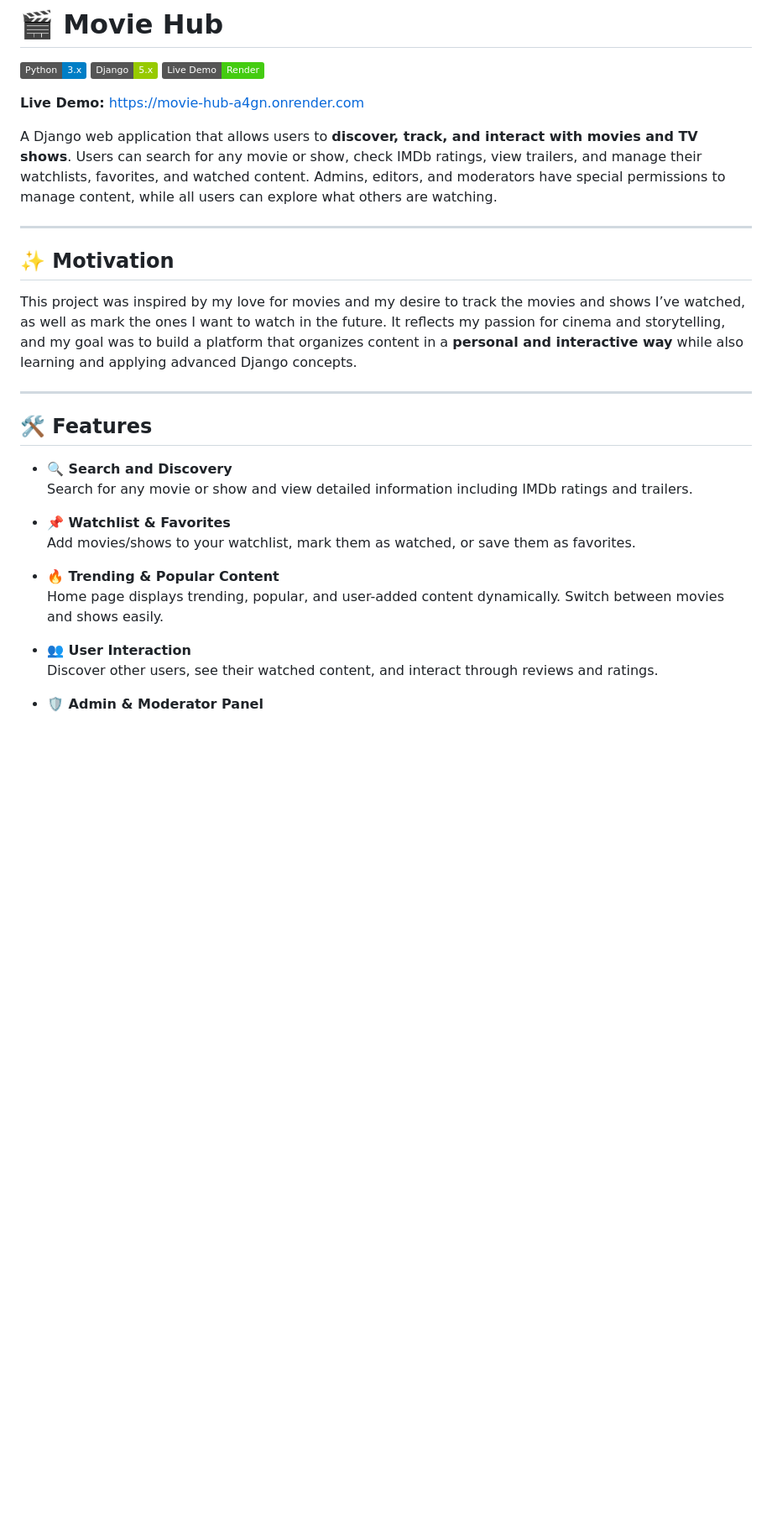
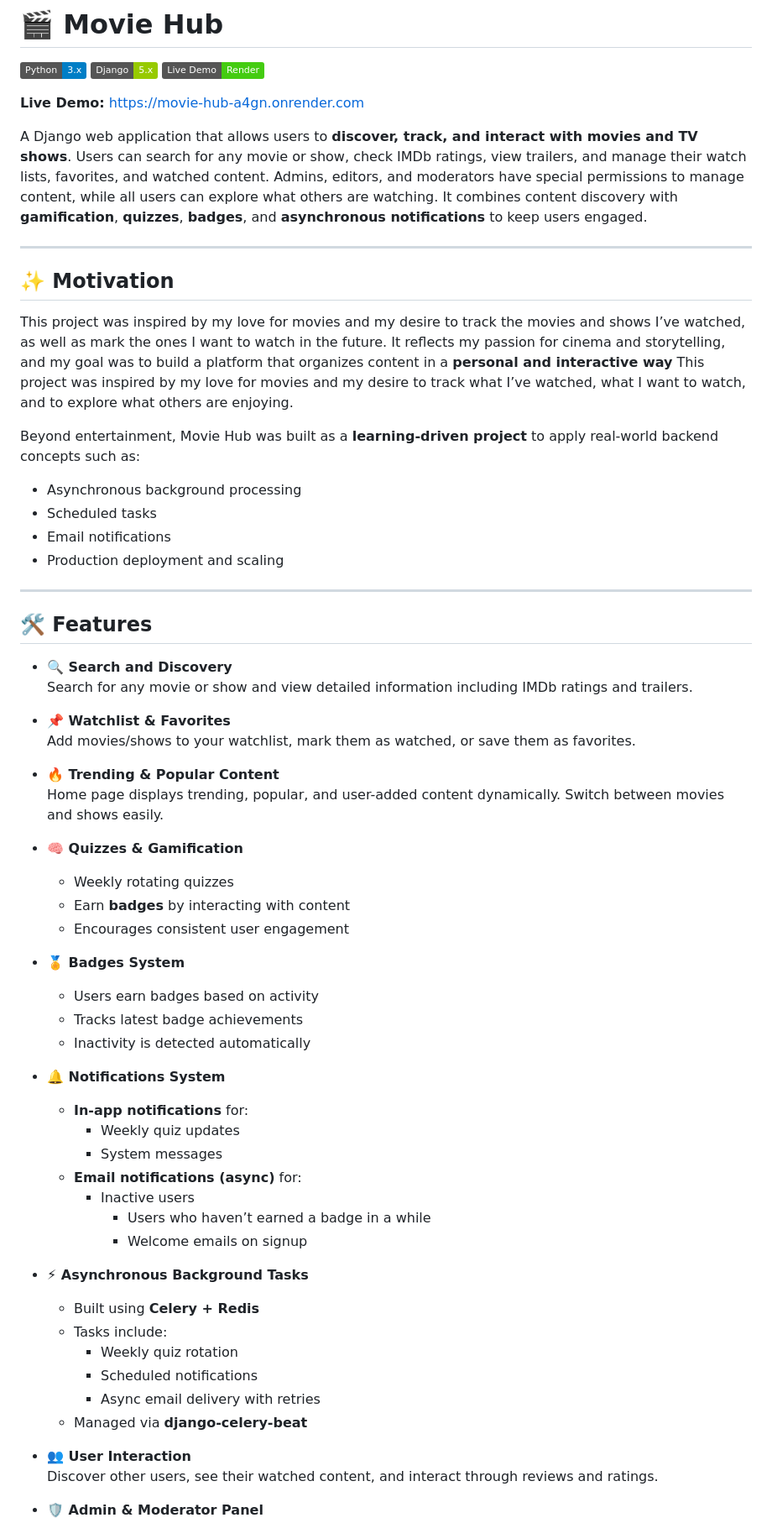
Before and after one commit to Sofi391/django-movie-hub, a Markdown page: README.md, the part around one of its changes. Shown at 84% size. Rendered like a GitHub page; badges without logos; blank space fills up the shorter version.

```diff
--- a/README.md
+++ b/README.md
@@ -6,13 +6,20 @@
 
 **Live Demo:** [https://movie-hub-a4gn.onrender.com](https://movie-hub-a4gn.onrender.com)
 
-A Django web application that allows users to **discover, track, and interact with movies and TV shows**. Users can search for any movie or show, check IMDb ratings, view trailers, and manage their watchlists, favorites, and watched content. Admins, editors, and moderators have special permissions to manage content, while all users can explore what others are watching.
+A Django web application that allows users to **discover, track, and interact with movies and TV shows**. Users can search for any movie or show, check IMDb ratings, view trailers, and manage their watch lists, favorites, and watched content. Admins, editors, and moderators have special permissions to manage content, while all users can explore what others are watching.
+It combines content discovery with **gamification**, **quizzes**, **badges**, and **asynchronous notifications** to keep users engaged.
 
 ---
 
 ## ✨ Motivation
 
-This project was inspired by my love for movies and my desire to track the movies and shows I’ve watched, as well as mark the ones I want to watch in the future. It reflects my passion for cinema and storytelling, and my goal was to build a platform that organizes content in a **personal and interactive way** while also learning and applying advanced Django concepts.
+This project was inspired by my love for movies and my desire to track the movies and shows I’ve watched, as well as mark the ones I want to watch in the future. It reflects my passion for cinema and storytelling, and my goal was to build a platform that organizes content in a **personal and interactive way** This project was inspired by my love for movies and my desire to track what I’ve watched, what I want to watch, and to explore what others are enjoying.
+
+Beyond entertainment, Movie Hub was built as a **learning-driven project** to apply real-world backend concepts such as:
+- Asynchronous background processing
+- Scheduled tasks
+- Email notifications
+- Production deployment and scaling
 
 ---
 
@@ -26,6 +33,33 @@ This project was inspired by my love for movies and my desire to track the movie
 
 - **🔥 Trending & Popular Content**
   Home page displays trending, popular, and user-added content dynamically. Switch between movies and shows easily.
+
+- **🧠 Quizzes & Gamification**
+  - Weekly rotating quizzes
+  - Earn **badges** by interacting with content
+  - Encourages consistent user engagement
+
+- **🏅 Badges System**
+  - Users earn badges based on activity
+  - Tracks latest badge achievements
+  - Inactivity is detected automatically
+
+- **🔔 Notifications System**
+  - **In-app notifications** for:
+    - Weekly quiz updates
+    - System messages
+  - **Email notifications (async)** for:
+    - Inactive users
+      - Users who haven’t earned a badge in a while
+      - Welcome emails on signup
+
+- **⚡ Asynchronous Background Tasks**
+  - Built using **Celery + Redis**
+  - Tasks include:
+    - Weekly quiz rotation
+    - Scheduled notifications
+    - Async email delivery with retries
+  - Managed via **django-celery-beat**
 
 - **👥 User Interaction**
   Discover other users, see their watched content, and interact through reviews and ratings.
```
Also changed, not shown: other parts of README.md (+27 -4 lines).
